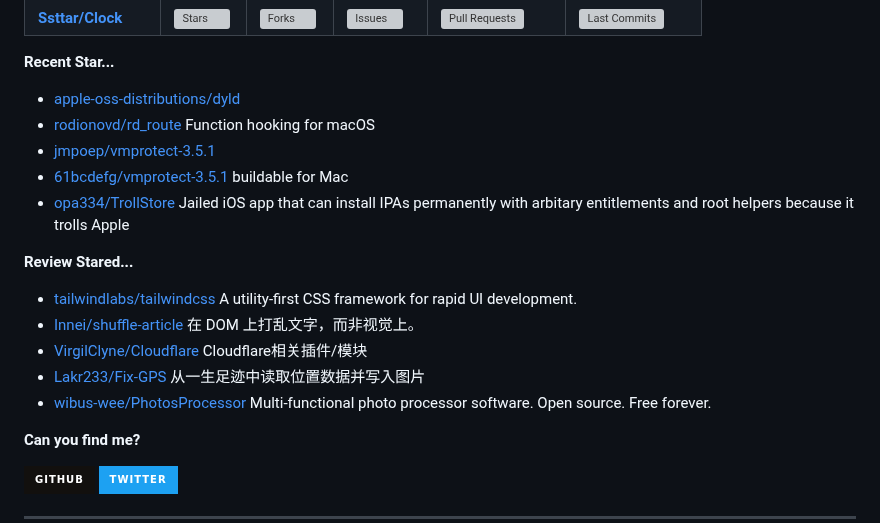
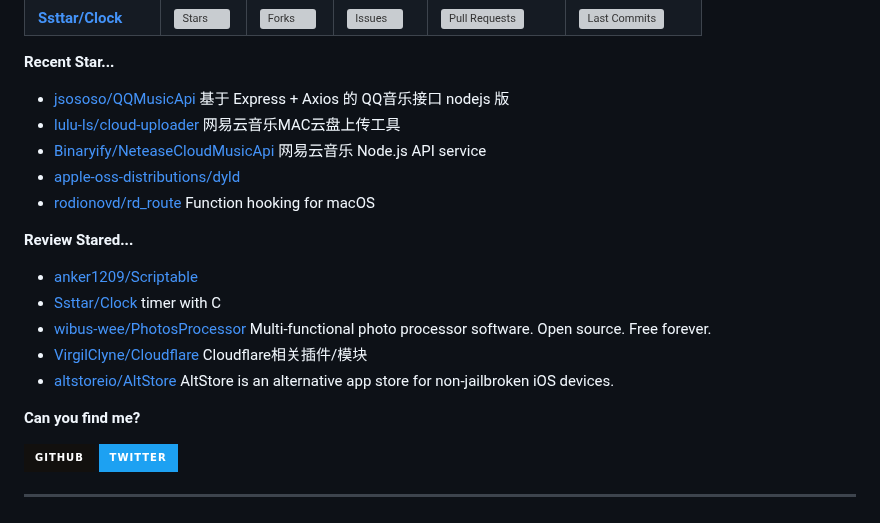
Before and after one commit to Zach677/Zach677, a Markdown page: readme.md, the part around one of its changes. GitHub-like rendering; badges without logos; grey boxes are pictures that could not be loaded.

Commit message:
Automated publish: Sat Dec 23 15:08:39 UTC 2023 5a229889252b653cf24192caa7f6cd161273b4ca

```diff
--- a/readme.md
+++ b/readme.md
@@ -73,11 +73,11 @@ Although my technology is poor now, it will slowly improve in the future.
 
 **Recent Star...**
 
-<ul><li><a href=https://github.com/apple-oss-distributions/dyld>apple-oss-distributions/dyld</a></li><li><a href=https://github.com/rodionovd/rd_route>rodionovd/rd_route</a><span> Function hooking for macOS</span></li><li><a href=https://github.com/jmpoep/vmprotect-3.5.1>jmpoep/vmprotect-3.5.1</a></li><li><a href=https://github.com/61bcdefg/vmprotect-3.5.1>61bcdefg/vmprotect-3.5.1</a><span> buildable for Mac</span></li><li><a href=https://github.com/opa334/TrollStore>opa334/TrollStore</a><span> Jailed iOS app that can install IPAs permanently with arbitary entitlements and root helpers because it trolls Apple</span></li></ul>
+<ul><li><a href=https://github.com/jsososo/QQMusicApi>jsososo/QQMusicApi</a><span> 基于 Express + Axios 的 QQ音乐接口 nodejs 版</span></li><li><a href=https://github.com/lulu-ls/cloud-uploader>lulu-ls/cloud-uploader</a><span> 网易云音乐MAC云盘上传工具</span></li><li><a href=https://github.com/Binaryify/NeteaseCloudMusicApi>Binaryify/NeteaseCloudMusicApi</a><span> 网易云音乐 Node.js API service</span></li><li><a href=https://github.com/apple-oss-distributions/dyld>apple-oss-distributions/dyld</a></li><li><a href=https://github.com/rodionovd/rd_route>rodionovd/rd_route</a><span> Function hooking for macOS</span></li></ul>
 
 **Review Stared...**
 
-<ul><li><a href=https://github.com/tailwindlabs/tailwindcss>tailwindlabs/tailwindcss</a><span> A utility-first CSS framework for rapid UI development.</span></li><li><a href=https://github.com/Innei/shuffle-article>Innei/shuffle-article</a><span> 在 DOM 上打乱文字，而非视觉上。</span></li><li><a href=https://github.com/VirgilClyne/Cloudflare>VirgilClyne/Cloudflare</a><span> Cloudflare相关插件/模块</span></li><li><a href=https://github.com/Lakr233/Fix-GPS>Lakr233/Fix-GPS</a><span> 从一生足迹中读取位置数据并写入图片</span></li><li><a href=https://github.com/wibus-wee/PhotosProcessor>wibus-wee/PhotosProcessor</a><span> Multi-functional photo processor software. Open source. Free forever.</span></li></ul>
+<ul><li><a href=https://github.com/anker1209/Scriptable>anker1209/Scriptable</a></li><li><a href=https://github.com/Ssttar/Clock>Ssttar/Clock</a><span> timer with C</span></li><li><a href=https://github.com/wibus-wee/PhotosProcessor>wibus-wee/PhotosProcessor</a><span> Multi-functional photo processor software. Open source. Free forever.</span></li><li><a href=https://github.com/VirgilClyne/Cloudflare>VirgilClyne/Cloudflare</a><span> Cloudflare相关插件/模块</span></li><li><a href=https://github.com/altstoreio/AltStore>altstoreio/AltStore</a><span> AltStore is an alternative app store for non-jailbroken iOS devices.</span></li></ul>
 
 
 **Can you find me?**
```
Also changed, not shown: other parts of readme.md (+1 -1 lines).
